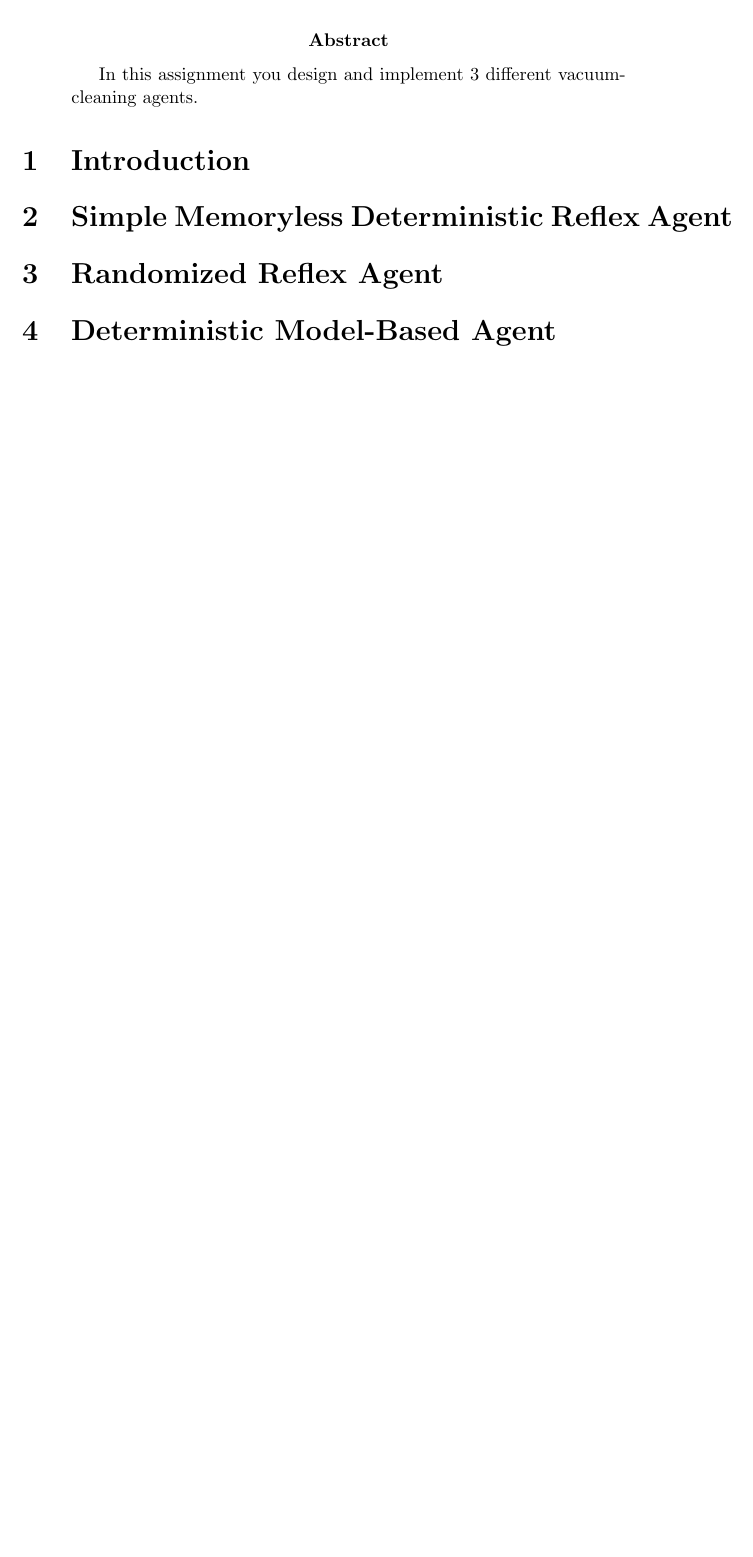
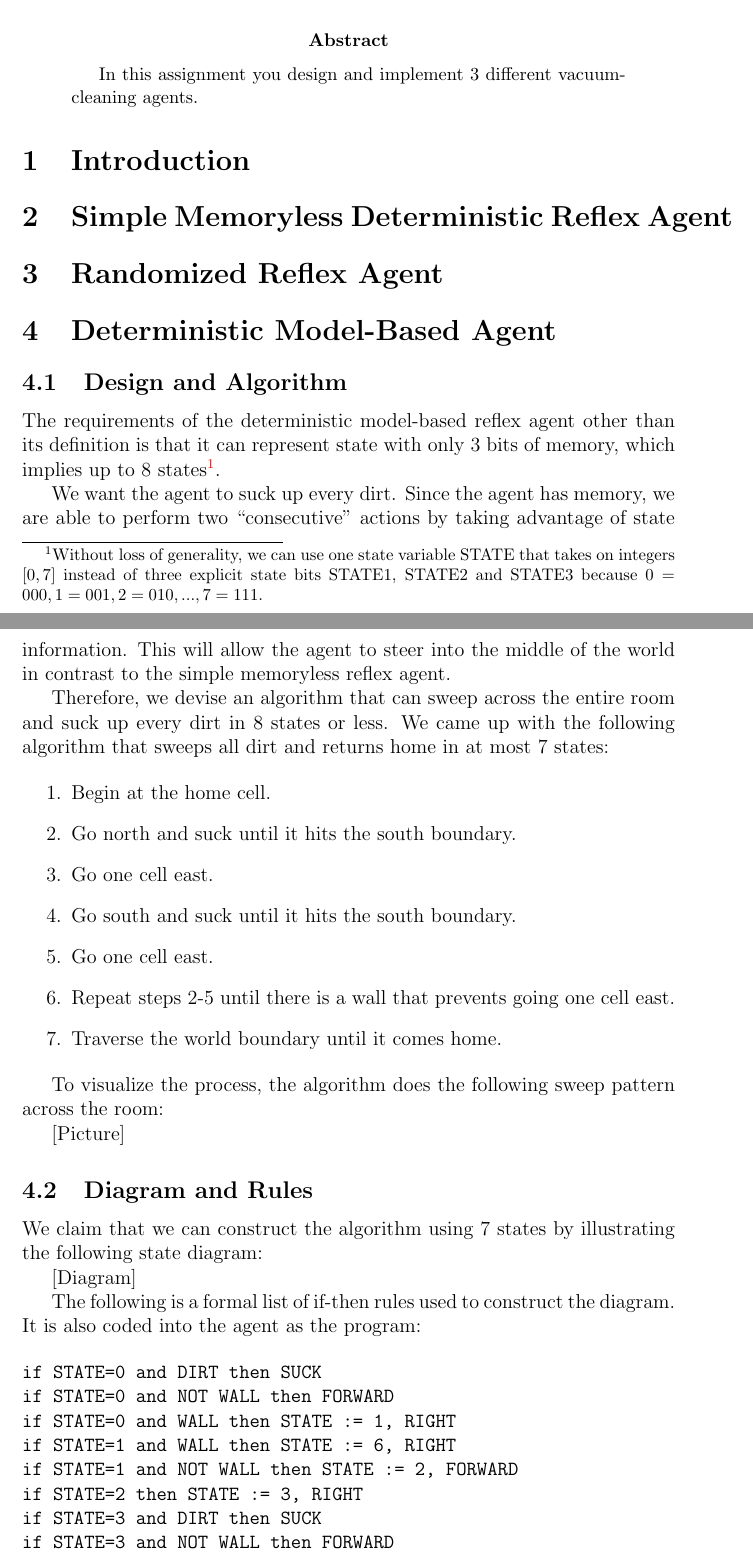
Before and after one commit to mqtlam/cs531-michael-shell, a LaTeX paper (project1/report/report.tex, which reads project1/report/3_model_based_agent.tex): part of the page before the commit and two parts of pages 1 and 2 of 4 after it, the two joined at a grey line, cut so that both start at the same text, the shorter picture padded with empty space. Compiled offline with pdfLaTeX.

Commit message:
Rough draft of 3 model based agent section.

```diff
--- a/project1/report/3_model_based_agent.tex
+++ b/project1/report/3_model_based_agent.tex
@@ -1 +1,49 @@
 \section{Deterministic Model-Based Agent}
+
+\subsection{Design and Algorithm}
+
+The requirements of the deterministic model-based reflex agent other than its definition is that it can represent state with only 3 bits of memory, which implies up to 8 states\footnote{Without loss of generality, we can use one state variable STATE that takes on integers $[0, 7]$ instead of three explicit state bits STATE1, STATE2 and STATE3 because $0 = 000, 1 = 001, 2 = 010, ..., 7 = 111$.}.
+
+We want the agent to suck up every dirt. Since the agent has memory, we are able to perform two ``consecutive'' actions by taking advantage of state information. This will allow the agent to steer into the middle of the world in contrast to the simple memoryless reflex agent.
+
+Therefore, we devise an algorithm that can sweep across the entire room and suck up every dirt in 8 states or less. We came up with the following algorithm that sweeps all dirt and returns home in at most 7 states:
+
+\begin{enumerate}
+	\item Begin at the home cell.
+	\item Go north and suck until it hits the south boundary.
+	\item Go one cell east.
+	\item Go south and suck until it hits the south boundary.
+	\item Go one cell east.
+	\item Repeat steps 2-5 until there is a wall that prevents going one cell east.
+	\item Traverse the world boundary until it comes home.
+\end{enumerate}
+
+To visualize the process, the algorithm does the following sweep pattern across the room:
+
+[Picture]
+
+\subsection{Diagram and Rules}
+
+We claim that we can construct the algorithm using 7 states by illustrating the following state diagram:
+
+[Diagram]
+
+The following is a formal list of if-then rules used to construct the diagram. It is also coded into the agent as the program:
+
+\begin{verbatim}
+if STATE=0 and DIRT then SUCK
+if STATE=0 and NOT WALL then FORWARD
+if STATE=0 and WALL then STATE := 1, RIGHT
+if STATE=1 and WALL then STATE := 6, RIGHT
+if STATE=1 and NOT WALL then STATE := 2, FORWARD
+if STATE=2 then STATE := 3, RIGHT
+if STATE=3 and DIRT then SUCK
+if STATE=3 and NOT WALL then FORWARD
+if STATE=3 and WALL then STATE := 4, LEFT
+if STATE=4 and WALL then STATE := 6, RIGHT
+if STATE=4 and NOT WALL then STATE := 5, FORWARD
+if STATE=5 then STATE := 0, LEFT
+if STATE=6 and HOME then OFF
+if STATE=6 and NOT WALL then FORWARD
+if STATE=6 and WALL then RIGHT
+\end{verbatim}
--- a/project1/report/report.tex
+++ b/project1/report/report.tex
@@ -1,6 +1,6 @@
 \title{CS531 Programming Assignment 1: Vacuum-Cleaning Agents}
 \author{
-        Michael Q. Lam, Shell Hu \\
+        Michael Lam, Shell Hu \\
         EECS, Oregon State University\\
         %\email{}
         %\and
```
Also changed, not shown: project1/report/3_model_based_agent.tex (10 more changed lines).
